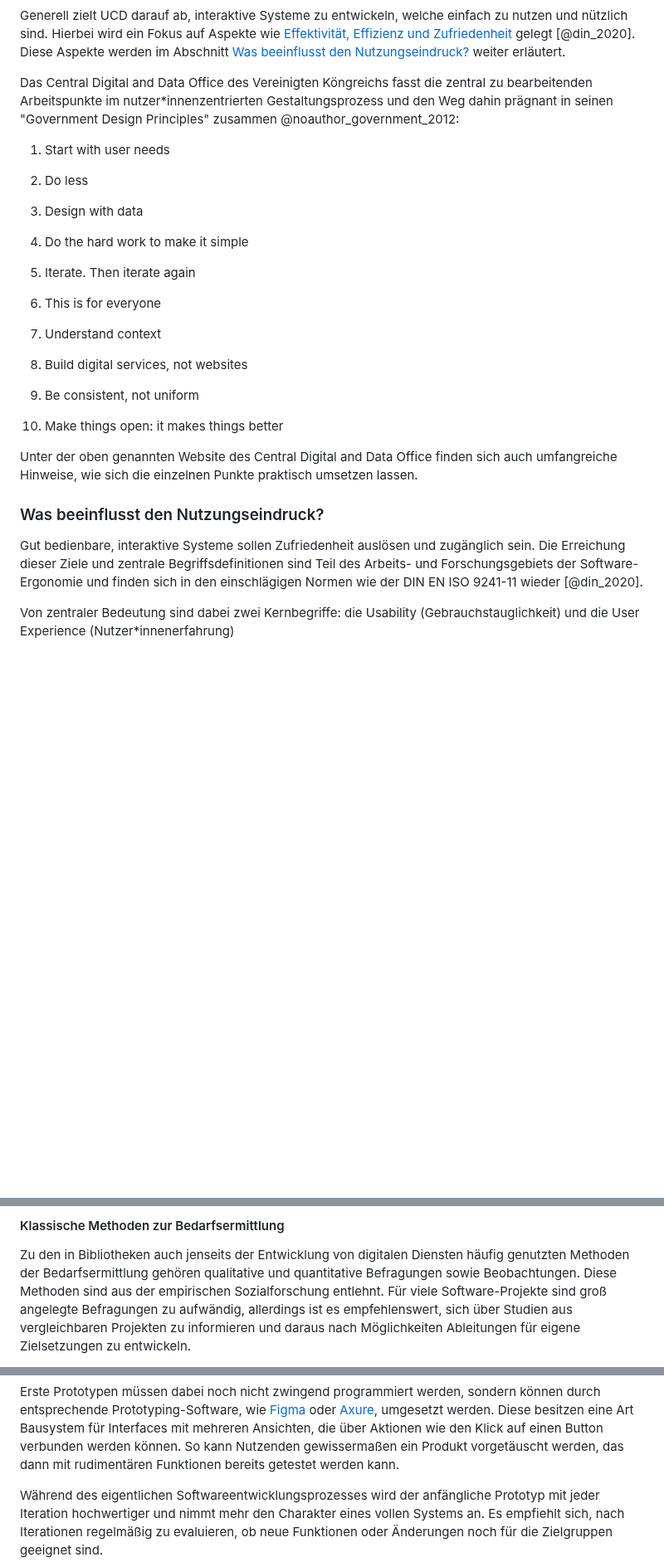
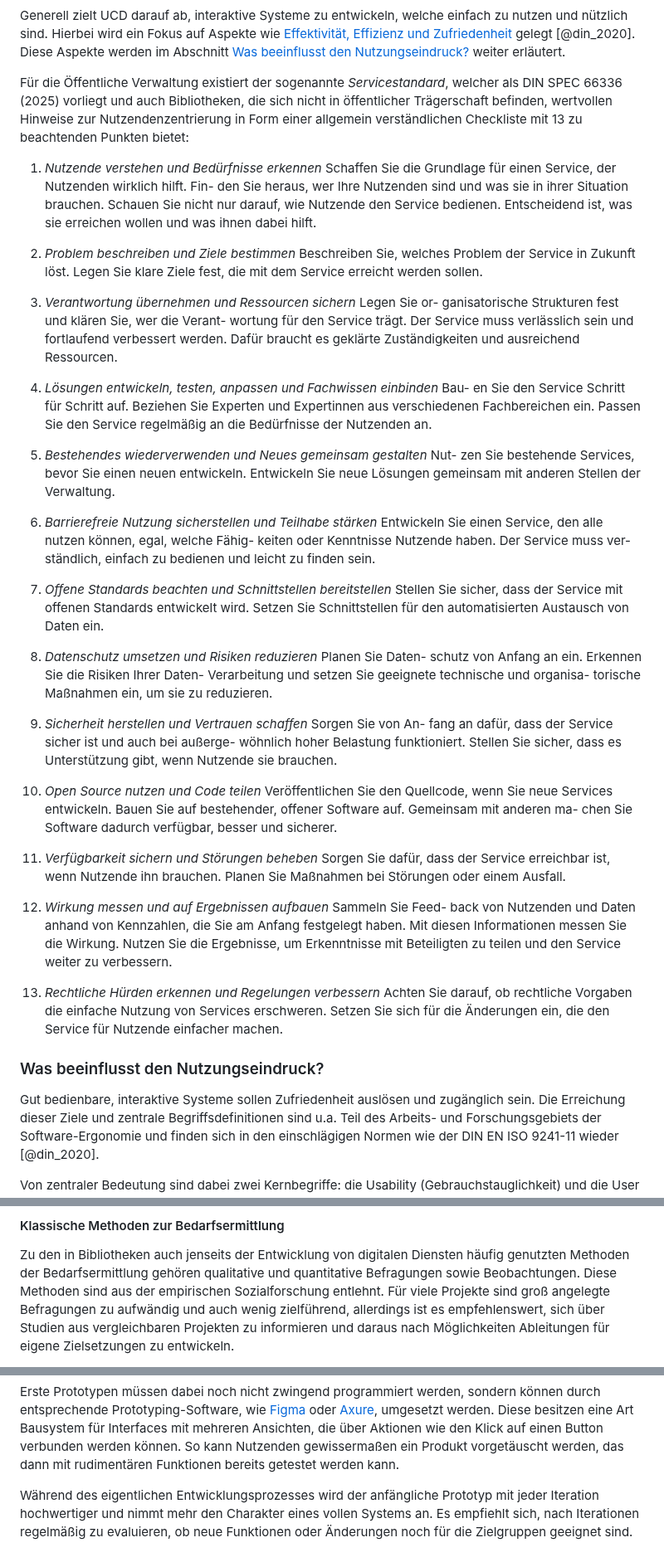
Before and after one commit to pro4bib/handbuch-it-in-bibliotheken, a Markdown page: anforderungen.md, 3 parts joined by grey strips. Shown at 83% size. GitHub-like rendering; blank space fills up the shorter version.

Commit message:
Generalisierung SW-Entwuf auf dig. Services
Ich habe das Kapitel grundsätzlich so überarbeitet, dass es nun um IT-gestützte Services geht.

Hier weiteren Beiträge:

* UK-Service-Standard entfernt und gegen deutsches Pendant ausgetauscht (eigentlich das gleiche, da einer der Co-Autoren nun wieder zurück in DE ist) - Vorteil: gibt es auch als DIN SPEC

Was wahrscheinlich @nichtich noch tun muss - Quellen anlegen:

* DIN SPEC 66336 (2025) DIN SPEC 66336. Qualitätsanforderungen für Onlineservices und -
Portale der Öffentlichen Verwaltung (Servicestandard), 2025. https:
//servicestandard.gov.de/din-spec-66336/.

Optional:

* Mittlerweile gibt es von allen Normen neue Versionen, die liegen mir vor und ich könnte das durchaus noch aktualisieren, aber nicht mehr vor dem 08.08.

Mit folgendem Abschnitt konnte ich nichts anfangen, weshalb ich ihn drin gelassen haben:

@kling_human_1998 ergänzen, dass die ganz individuellen Fähigkeiten der
Nutzenden in Betracht gezogen werden müssen, was allein
schon aus Gründen der digitalen Teilhabe sinnvoll erscheint.

fixes #36

```diff
--- a/anforderungen.md
+++ b/anforderungen.md
@@ -69,40 +72,81 @@ gelegt [@din_2020]. Diese Aspekte werden im
 Abschnitt [Was beeinflusst den
 Nutzungseindruck?](#was-beeinflusst-den-nutzungseindruck) weiter erläutert.
 
-Das Central Digital and Data Office des Vereinigten Köngreichs fasst
-die zentral zu bearbeitenden Arbeitspunkte im nutzer\*innenzentrierten
-Gestaltungsprozess und den Weg dahin prägnant in seinen "Government
-Design Principles" zusammen @noauthor_government_2012:
+Für die Öffentliche Verwaltung existiert der sogenannte _Servicestandard_, welcher als DIN SPEC 66336 (2025) vorliegt und auch Bibliotheken, die sich nicht in öffentlicher Trägerschaft befinden, wertvollen Hinweise zur Nutzendenzentrierung in Form einer allgemein verständlichen Checkliste mit 13 zu beachtenden Punkten bietet:
 
-1.  Start with user needs
+1. _Nutzende verstehen und Bedürfnisse erkennen_ Schaffen Sie die
+Grundlage für einen Service, der Nutzenden wirklich hilft. Fin-
+den Sie heraus, wer Ihre Nutzenden sind und was sie in ihrer
+Situation brauchen. Schauen Sie nicht nur darauf, wie Nutzende
+den Service bedienen. Entscheidend ist, was sie erreichen wollen
+und was ihnen dabei hilft.
 
-2.  Do less
+2. _Problem beschreiben und Ziele bestimmen_ Beschreiben Sie, welches
+Problem der Service in Zukunft löst. Legen Sie klare Ziele fest,
+die mit dem Service erreicht werden sollen.
 
-3.  Design with data
+3. _Verantwortung übernehmen und Ressourcen sichern_ Legen Sie or-
+ganisatorische Strukturen fest und klären Sie, wer die Verant-
+wortung für den Service trägt. Der Service muss verlässlich sein
+und fortlaufend verbessert werden. Dafür braucht es geklärte
+Zuständigkeiten und ausreichend Ressourcen.
 
-4.  Do the hard work to make it simple
+4. _Lösungen entwickeln, testen, anpassen und Fachwissen einbinden_ Bau-
+en Sie den Service Schritt für Schritt auf. Beziehen Sie Experten
+und Expertinnen aus verschiedenen Fachbereichen ein. Passen
+Sie den Service regelmäßig an die Bedürfnisse der Nutzenden
+an.
 
-5.  Iterate. Then iterate again
+5. _Bestehendes wiederverwenden und Neues gemeinsam gestalten_ Nut-
+zen Sie bestehende Services, bevor Sie einen neuen entwickeln.
+Entwickeln Sie neue Lösungen gemeinsam mit anderen Stellen
+der Verwaltung.
 
-6.  This is for everyone
+6. _Barrierefreie Nutzung sicherstellen und Teilhabe stärken_ Entwickeln
+Sie einen Service, den alle nutzen können, egal, welche Fähig-
+keiten oder Kenntnisse Nutzende haben. Der Service muss ver-
+ständlich, einfach zu bedienen und leicht zu finden sein.
 
-7.  Understand context
+7. _Offene Standards beachten und Schnittstellen bereitstellen_ Stellen Sie
+sicher, dass der Service mit offenen Standards entwickelt wird.
+Setzen Sie Schnittstellen für den automatisierten Austausch von
+Daten ein.
 
-8.  Build digital services, not websites
+8. _Datenschutz umsetzen und Risiken reduzieren_ Planen Sie Daten-
+schutz von Anfang an ein. Erkennen Sie die Risiken Ihrer Daten-
+Verarbeitung und setzen Sie geeignete technische und organisa-
+torische Maßnahmen ein, um sie zu reduzieren.
 
-9.  Be consistent, not uniform
+9. _Sicherheit herstellen und Vertrauen schaffen_ Sorgen Sie von An-
+fang an dafür, dass der Service sicher ist und auch bei außerge-
+wöhnlich hoher Belastung funktioniert. Stellen Sie sicher, dass es
+Unterstützung gibt, wenn Nutzende sie brauchen.
 
-10. Make things open: it makes things better
+10. _Open Source nutzen und Code teilen_ Veröffentlichen Sie den
+Quellcode, wenn Sie neue Services entwickeln. Bauen Sie auf
+bestehender, offener Software auf. Gemeinsam mit anderen ma-
+chen Sie Software dadurch verfügbar, besser und sicherer.
 
-Unter der oben genannten Website des Central Digital and Data Office
-finden sich auch umfangreiche Hinweise, wie sich die einzelnen Punkte
-praktisch umsetzen lassen.
+11. _Verfügbarkeit sichern und Störungen beheben_ Sorgen Sie dafür,
+dass der Service erreichbar ist, wenn Nutzende ihn brauchen.
+Planen Sie Maßnahmen bei Störungen oder einem Ausfall.
+
+12. _Wirkung messen und auf Ergebnissen aufbauen_ Sammeln Sie Feed-
+back von Nutzenden und Daten anhand von Kennzahlen, die Sie
+am Anfang festgelegt haben. Mit diesen Informationen messen
+Sie die Wirkung. Nutzen Sie die Ergebnisse, um Erkenntnisse mit
+Beteiligten zu teilen und den Service weiter zu verbessern.
+
+13. _Rechtliche Hürden erkennen und Regelungen verbessern_ Achten
+Sie darauf, ob rechtliche Vorgaben die einfache Nutzung von
+Services erschweren. Setzen Sie sich für die Änderungen ein, die
+den Service für Nutzende einfacher machen.
 
 ### Was beeinflusst den Nutzungseindruck?
 
 Gut bedienbare, interaktive Systeme sollen Zufriedenheit auslösen und
 zugänglich sein. Die Erreichung dieser Ziele und zentrale
-Begriffsdefinitionen sind Teil des Arbeits- und Forschungsgebiets der
+Begriffsdefinitionen sind u.a. Teil des Arbeits- und Forschungsgebiets der
 Software-Ergonomie und finden sich in den einschlägigen Normen wie der
 DIN EN ISO 9241-11 wieder [@din_2020].
 
@@ -171,7 +215,7 @@ Zu den in Bibliotheken auch jenseits der Entwicklung von digitalen
 Diensten häufig genutzten Methoden der Bedarfsermittlung gehören
 qualitative und quantitative Befragungen sowie Beobachtungen. Diese
 Methoden sind aus der empirischen Sozialforschung entlehnt. Für viele
-Software-Projekte sind groß angelegte Befragungen zu aufwändig,
+Projekte sind groß angelegte Befragungen zu aufwändig und auch wenig zielführend,
 allerdings ist es empfehlenswert, sich über Studien aus vergleichbaren
 Projekten zu informieren und daraus nach Möglichkeiten Ableitungen für
 eigene Zielsetzungen zu entwickeln.
@@ -400,7 +444,7 @@ besitzen eine Art Bausystem für Interfaces mit mehreren Ansichten, die
 kann Nutzenden gewissermaßen ein Produkt vorgetäuscht werden, das dann
 mit rudimentären Funktionen bereits getestet werden kann.
 
-Während des eigentlichen Softwareentwicklungsprozesses wird der
+Während des eigentlichen Entwicklungsprozesses wird der
 anfängliche Prototyp mit jeder Iteration hochwertiger und nimmt mehr den
 Charakter eines vollen Systems an. Es empfiehlt sich, nach Iterationen
 regelmäßig zu evaluieren, ob neue Funktionen oder Änderungen noch für
```
Also changed, not shown: other parts of anforderungen.md (+8 -5 lines).
